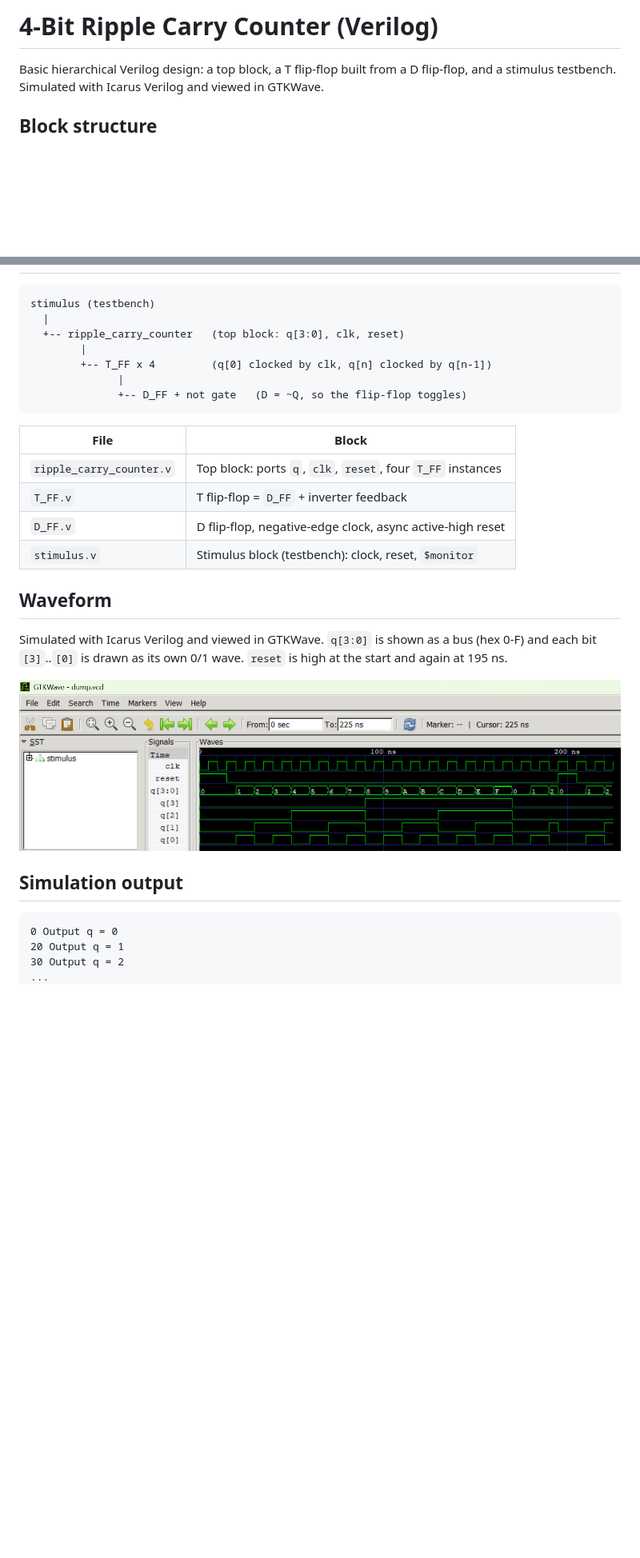
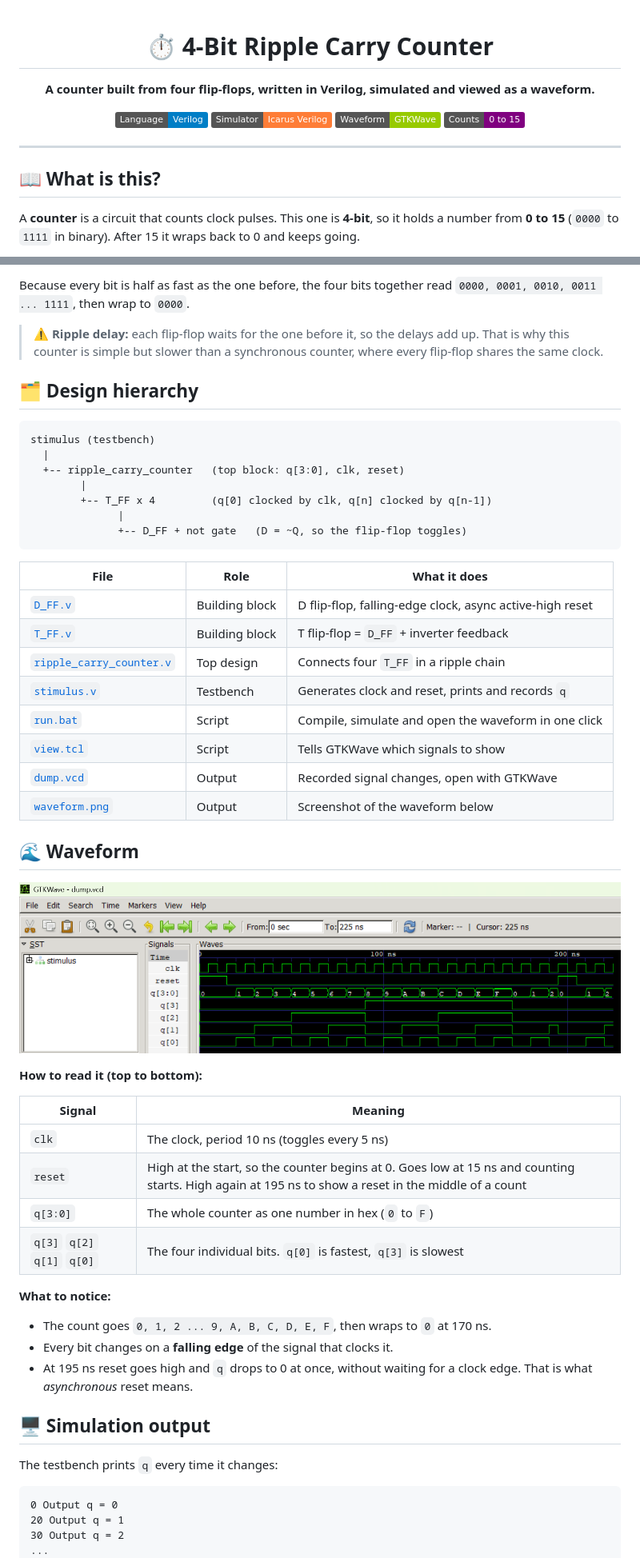
Before and after one commit to shoaibul0926/ripple-counter-4bit, a Markdown page: README.md, 2 parts joined by grey strips. Shown at 80% size. GitHub-like rendering; badges without logos; blank space fills up the shorter version.

Commit message:
Redesign README with explanations, diagrams and glossary
Co-Authored-By: Claude Sonnet 5 <noreply@anthropic.com>

````diff
--- a/README.md
+++ b/README.md
@@ -1,5 +1,19 @@
-# 4-Bit Ripple Carry Counter (Verilog)
+<div align="center">
 
-Basic hierarchical Verilog design: a top block, a T flip-flop built from a D flip-flop, and a stimulus testbench. Simulated with Icarus Verilog and viewed in GTKWave.
+# ⏱️ 4-Bit Ripple Carry Counter
 
-## Block structure
+**A counter built from four flip-flops, written in Verilog, simulated and viewed as a waveform.**
+
+![Verilog](https://img.shields.io/badge/Language-Verilog-blue)
+![Simulator](https://img.shields.io/badge/Simulator-Icarus%20Verilog-orange)
+![Waveform](https://img.shields.io/badge/Waveform-GTKWave-green)
+![Counts](https://img.shields.io/badge/Counts-0%20to%2015-purple)
+
+</div>
+
+---
+
+## 📖 What is this?
+
+A **counter** is a circuit that counts clock pulses. This one is **4-bit**, so it holds a number from **0 to 15** (`0000` to `1111` in binary). After 15 it wraps back to 0 and keeps going.
+
@@ -6,3 +63,9 @@ Basic hierarchical Verilog design: a top block, a T flip-flop built from a D fli
+Because every bit is half as fast as the one before, the four bits together read `0000, 0001, 0010, 0011 ... 1111`, then wrap to `0000`.
+
+> ⚠️ **Ripple delay:** each flip-flop waits for the one before it, so the delays add up. That is why this counter is simple but slower than a synchronous counter, where every flip-flop shares the same clock.
+
+## 🗂️ Design hierarchy
+
 ```
 stimulus (testbench)
   |
@@ -13,19 +76,39 @@ stimulus (testbench)
               +-- D_FF + not gate   (D = ~Q, so the flip-flop toggles)
 ```
 
-| File | Block |
-|---|---|
-| `ripple_carry_counter.v` | Top block: ports `q`, `clk`, `reset`, four `T_FF` instances |
-| `T_FF.v` | T flip-flop = `D_FF` + inverter feedback |
-| `D_FF.v` | D flip-flop, negative-edge clock, async active-high reset |
-| `stimulus.v` | Stimulus block (testbench): clock, reset, `$monitor` |
+| File | Role | What it does |
+|---|---|---|
+| [`D_FF.v`](D_FF.v) | Building block | D flip-flop, falling-edge clock, async active-high reset |
+| [`T_FF.v`](T_FF.v) | Building block | T flip-flop = `D_FF` + inverter feedback |
+| [`ripple_carry_counter.v`](ripple_carry_counter.v) | Top design | Connects four `T_FF` in a ripple chain |
+| [`stimulus.v`](stimulus.v) | Testbench | Generates clock and reset, prints and records `q` |
+| [`run.bat`](run.bat) | Script | Compile, simulate and open the waveform in one click |
+| [`view.tcl`](view.tcl) | Script | Tells GTKWave which signals to show |
+| [`dump.vcd`](dump.vcd) | Output | Recorded signal changes, open with GTKWave |
+| [`waveform.png`](waveform.png) | Output | Screenshot of the waveform below |
 
-## Waveform
-Simulated with Icarus Verilog and viewed in GTKWave. `q[3:0]` is shown as a bus (hex 0-F) and each bit `[3]`..`[0]` is drawn as its own 0/1 wave. `reset` is high at the start and again at 195 ns.
+## 🌊 Waveform
 
 ![Waveform](waveform.png)
 
-## Simulation output
+**How to read it (top to bottom):**
+
+| Signal | Meaning |
+|---|---|
+| `clk` | The clock, period 10 ns (toggles every 5 ns) |
+| `reset` | High at the start, so the counter begins at 0. Goes low at 15 ns and counting starts. High again at 195 ns to show a reset in the middle of a count |
+| `q[3:0]` | The whole counter as one number in hex (`0` to `F`) |
+| `q[3]` `q[2]` `q[1]` `q[0]` | The four individual bits. `q[0]` is fastest, `q[3]` is slowest |
+
+**What to notice:**
+- The count goes `0, 1, 2 ... 9, A, B, C, D, E, F`, then wraps to `0` at 170 ns.
+- Every bit changes on a **falling edge** of the signal that clocks it.
+- At 195 ns reset goes high and `q` drops to 0 at once, without waiting for a clock edge. That is what *asynchronous* reset means.
+
+## 🖥️ Simulation output
+
+The testbench prints `q` every time it changes:
+
 ```
 0 Output q = 0
 20 Output q = 1
````
Also changed, not shown: other parts of README.md (+70 -3 lines).
